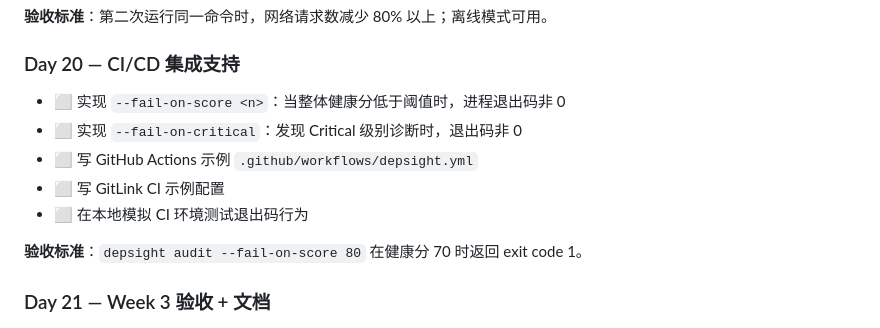
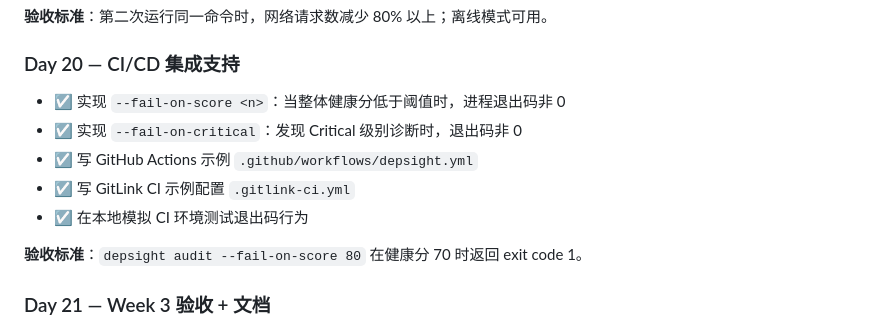
Before and after one commit to Tino-hue/moonmark, a Markdown page: PLAN.md, the part around the change. GitHub-like rendering.

Commit message:
docs(plan): mark Day 20 as completed

```diff
--- a/PLAN.md
+++ b/PLAN.md
@@ -214,11 +214,11 @@
 
 ### Day 20 — CI/CD 集成支持
 
-- ⬜ 实现 `--fail-on-score <n>`：当整体健康分低于阈值时，进程退出码非 0
-- ⬜ 实现 `--fail-on-critical`：发现 Critical 级别诊断时，退出码非 0
-- ⬜ 写 GitHub Actions 示例 `.github/workflows/depsight.yml`
-- ⬜ 写 GitLink CI 示例配置
-- ⬜ 在本地模拟 CI 环境测试退出码行为
+- ☑️ 实现 `--fail-on-score <n>`：当整体健康分低于阈值时，进程退出码非 0
+- ☑️ 实现 `--fail-on-critical`：发现 Critical 级别诊断时，退出码非 0
+- ☑️ 写 GitHub Actions 示例 `.github/workflows/depsight.yml`
+- ☑️ 写 GitLink CI 示例配置 `.gitlink-ci.yml`
+- ☑️ 在本地模拟 CI 环境测试退出码行为
 
 **验收标准**：`depsight audit --fail-on-score 80` 在健康分 70 时返回 exit code 1。
 
```
